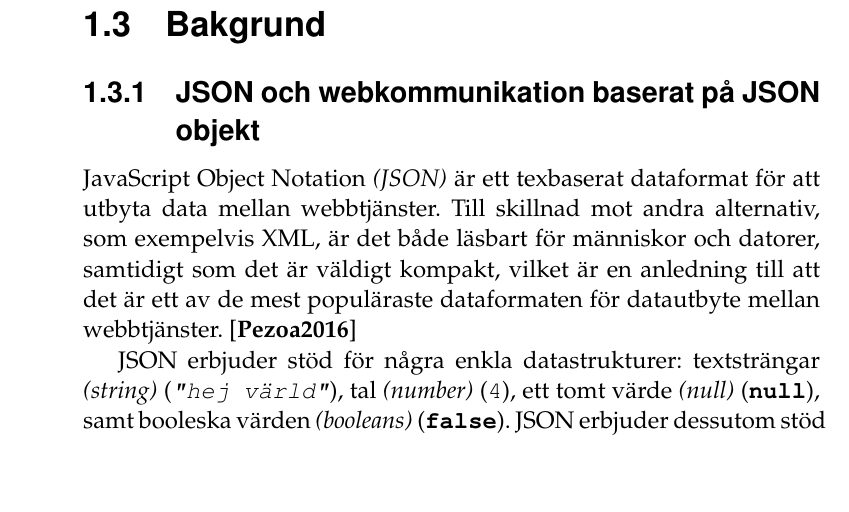
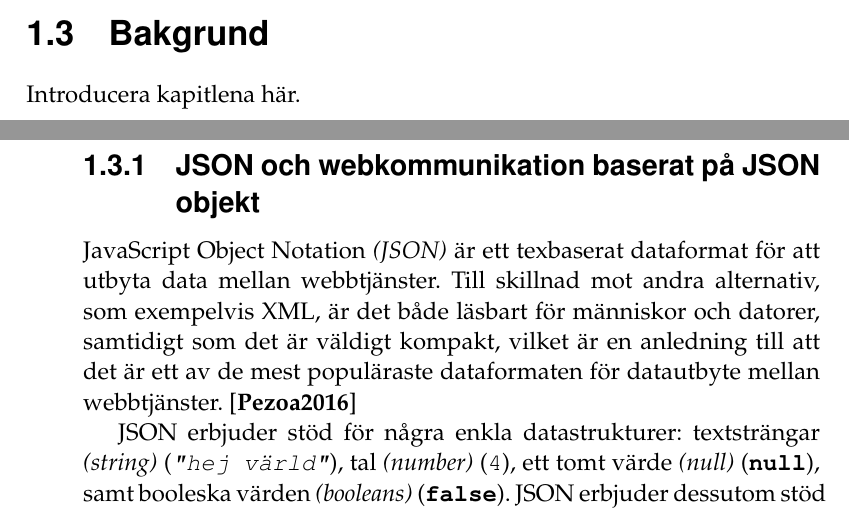
Before and after one commit to juliuscc/kth-ii143x, a LaTeX thesis (forstudie.tex): part of page 9 of 16 before the commit and two parts of pages 8 and 9 of 16 after it, the two joined at a grey line, cut so that both start at the same text, the shorter picture padded with empty space. The pictures show the PDF file forstudie.pdf that the author committed with the source.

Commit message:
Minor fixes

```diff
--- a/forstudie.tex
+++ b/forstudie.tex
@@ -74,7 +74,7 @@ Det vore orimligt kostsamt för LSE att skapa ett administratörsprogram per ver
 % Komplexiteten hos deras inställningar
 
 \section{Bakgrund}
-
+Introducera kapitlena här.
 
 \subsection{JSON och webkommunikation baserat på JSON objekt}
 \label{sec:intr:bakgrund:json}
```
Also changed, not shown: forstudie.pdf, forstudie.tex (12 more changed lines).
